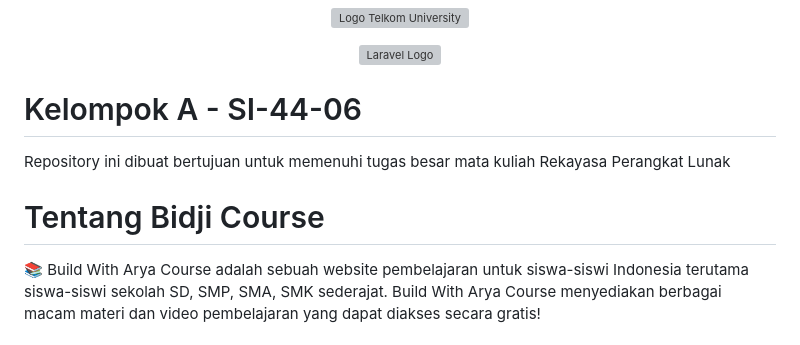
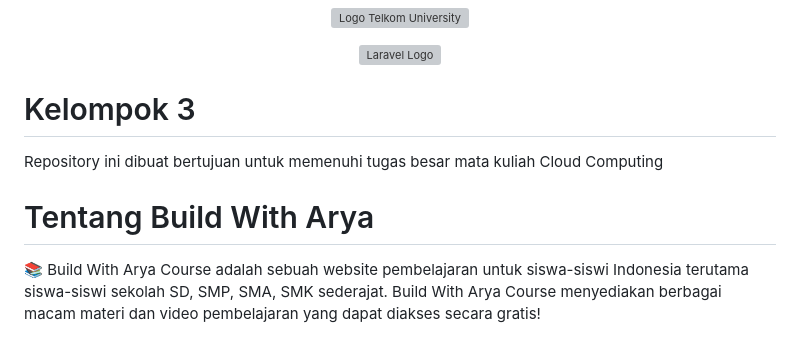
Before and after one commit to Dartagtm/bwa2, a Markdown page: README.md, the part around the change. Drawn GitHub-style; grey boxes are pictures that could not be loaded.

```diff
--- a/README.md
+++ b/README.md
@@ -1,11 +1,11 @@
 <p align="center"><img src="https://telkomuniversity.ac.id/wp-content/uploads/2019/03/Logo-Telkom-University-png-3430x1174.png" width="370" alt="Logo Telkom University"></p>
 <p align="center"><img src="https://raw.githubusercontent.com/laravel/art/master/logo-lockup/5%20SVG/2%20CMYK/1%20Full%20Color/laravel-logolockup-cmyk-red.svg" width="500" alt="Laravel Logo"></p>
 
-# Kelompok A - SI-44-06
+# Kelompok 3
 
-Repository ini dibuat bertujuan untuk memenuhi tugas besar mata kuliah Rekayasa Perangkat Lunak
+Repository ini dibuat bertujuan untuk memenuhi tugas besar mata kuliah Cloud Computing
 
-# Tentang Bidji Course
+# Tentang Build With Arya
 
 📚 Build With Arya Course adalah sebuah website pembelajaran untuk siswa-siswi Indonesia terutama siswa-siswi sekolah SD, SMP, SMA, SMK sederajat. Build With Arya Course menyediakan berbagai macam materi dan video pembelajaran yang dapat diakses secara gratis!
 
```
